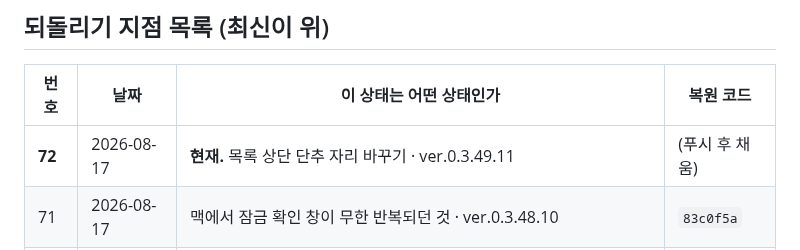
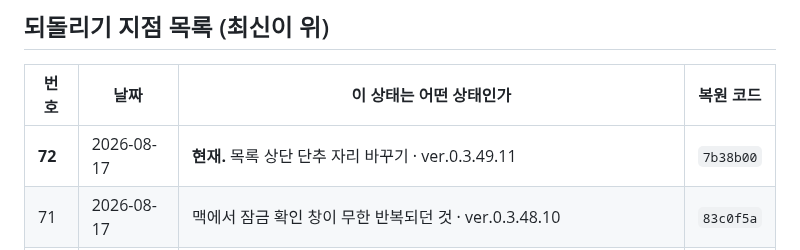
Before and after one commit to ziririt/simpletext-app, a Markdown page: 버전기록.md, the part around the change. Rendered like a GitHub page.

Commit message:
버전기록: 복원 코드 채움

```diff
--- a/버전기록.md
+++ b/버전기록.md
@@ -19,7 +19,7 @@
 
 | 번호 | 날짜 | 이 상태는 어떤 상태인가 | 복원 코드 |
 |---|---|---|---|
-| **72** | 2026-08-17 | **현재.** 목록 상단 단추 자리 바꾸기 · ver.0.3.49.11 | (푸시 후 채움) |
+| **72** | 2026-08-17 | **현재.** 목록 상단 단추 자리 바꾸기 · ver.0.3.49.11 | `7b38b00` |
 | 71 | 2026-08-17 | 맥에서 잠금 확인 창이 무한 반복되던 것 · ver.0.3.48.10 | `83c0f5a` |
 | 70 | 2026-08-17 | 아이클라우드 — 해석 말고 사실을 띄운다 · ver.0.3.47.9 | `d5ce488` |
 | 69 | 2026-08-17 | 아이클라우드를 막고 있던 문지기 · ver.0.3.46.8 | `5912974` |
```
